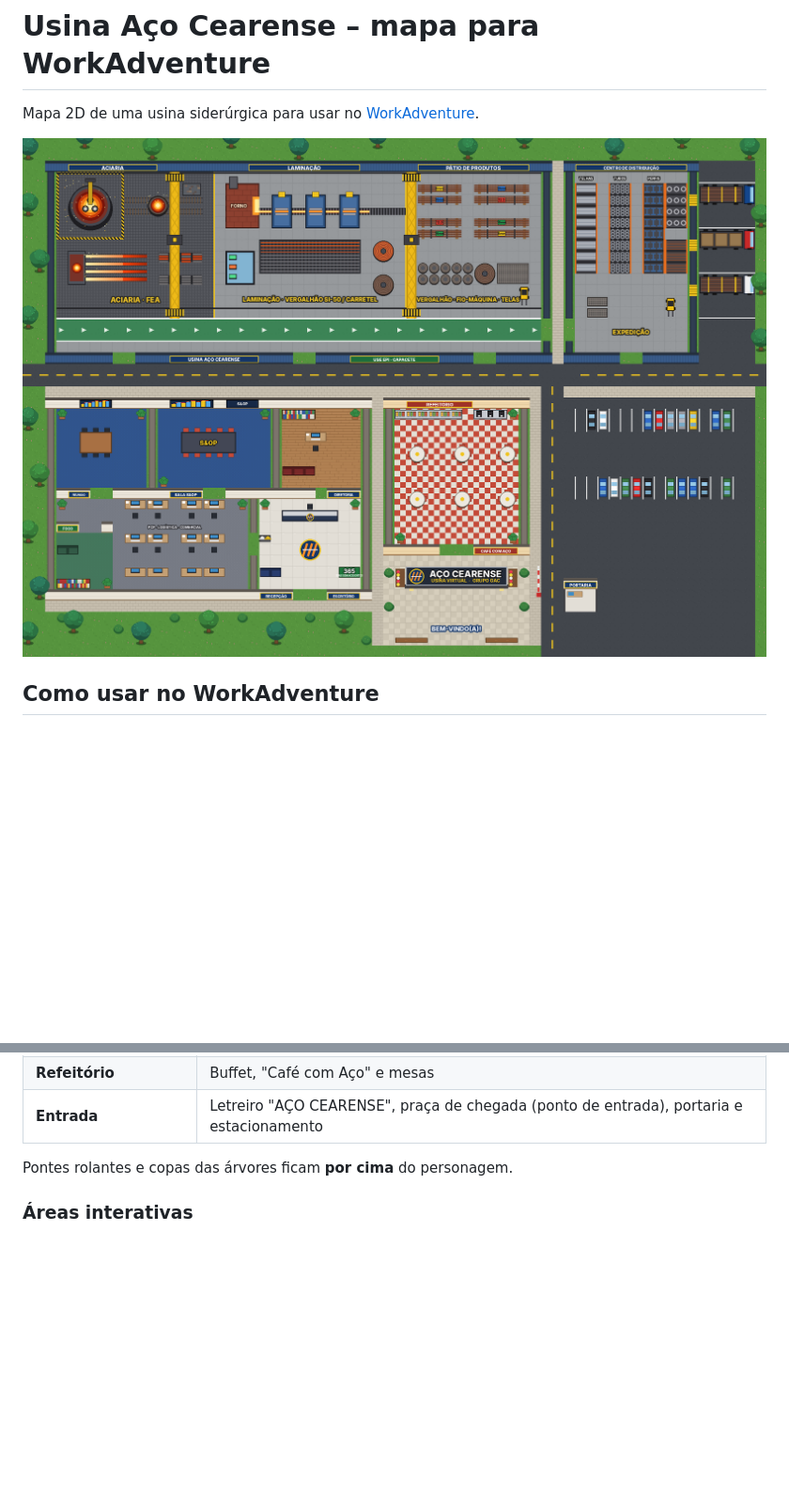
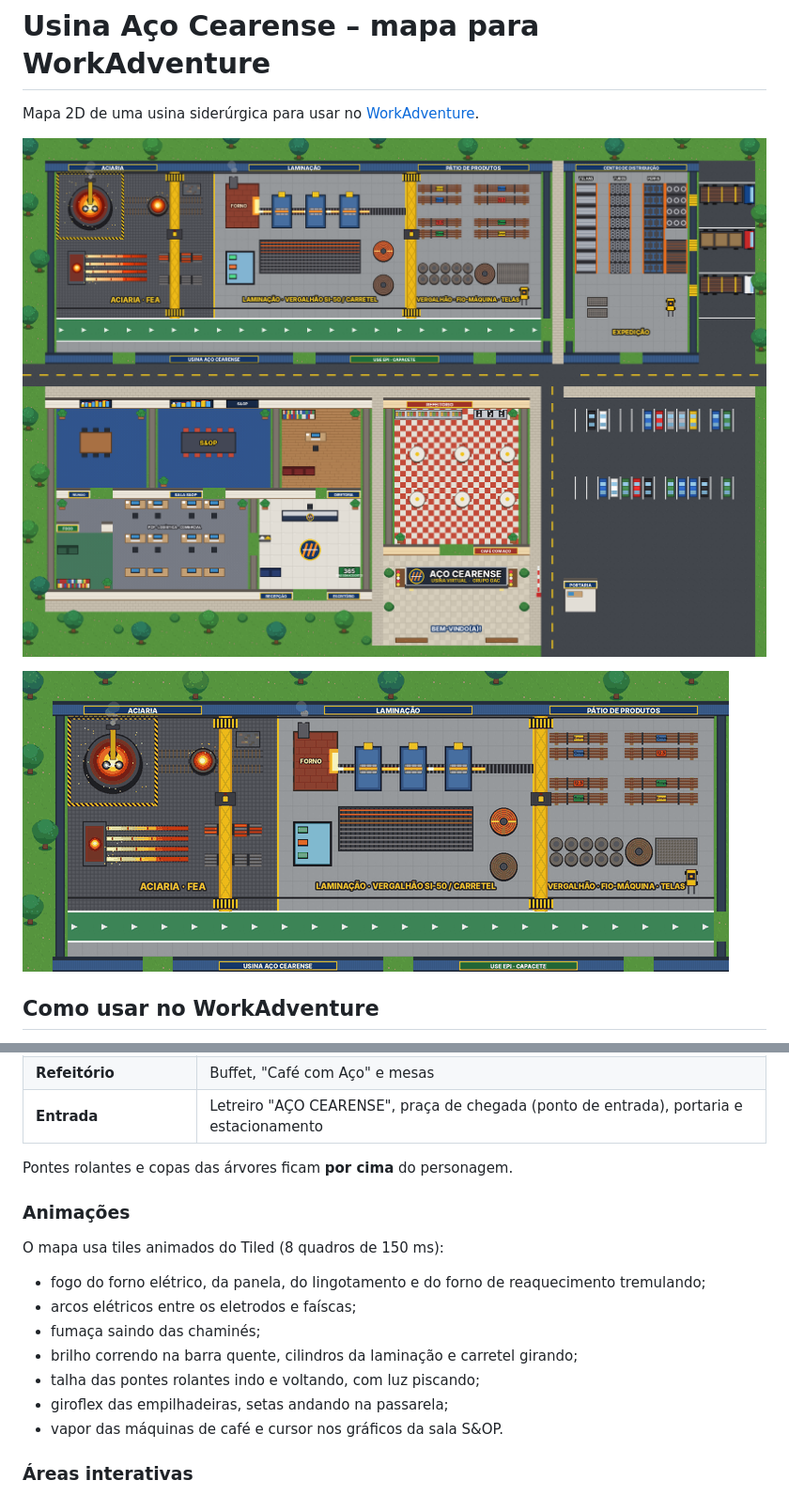
Before and after one commit to SamuelBandeira1/teste_ggp, a Markdown page: README.md, 2 parts joined by grey strips. Shown at 94% size. Rendered like a GitHub page; pictures changed too: preview.png, preview_animado.gif (added); blank space fills up the shorter version.

```diff
--- a/README.md
+++ b/README.md
@@ -3,6 +3,8 @@
 Mapa 2D de uma usina siderúrgica para usar no [WorkAdventure](https://workadventu.re).
 
 ![Prévia do mapa](preview.png)
+
+![Animação da usina](preview_animado.gif)
 
 ## Como usar no WorkAdventure
 
@@ -35,6 +37,18 @@ Quando a branch for mesclada na `main`, troque `ccr-8ea0acaa-n1gvpy` por `main`
 
 Pontes rolantes e copas das árvores ficam **por cima** do personagem.
 
+### Animações
+
+O mapa usa tiles animados do Tiled (8 quadros de 150 ms):
+
+- fogo do forno elétrico, da panela, do lingotamento e do forno de reaquecimento tremulando;
+- arcos elétricos entre os eletrodos e faíscas;
+- fumaça saindo das chaminés;
+- brilho correndo na barra quente, cilindros da laminação e carretel girando;
+- talha das pontes rolantes indo e voltando, com luz piscando;
+- giroflex das empilhadeiras, setas andando na passarela;
+- vapor das máquinas de café e cursor nos gráficos da sala S&OP.
+
 ### Áreas interativas
 
 - **Sala de Reunião**, **Sala S&OP** e **Diretoria**: abrem uma videochamada (Jitsi) quando você aperta ESPAÇO dentro da sala.
```
Also changed, not shown: tileset.png, 2 other files.
